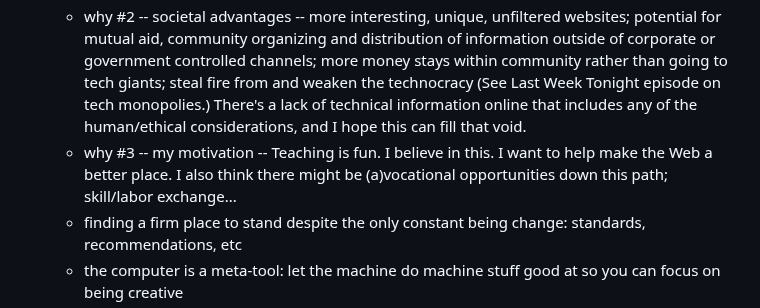
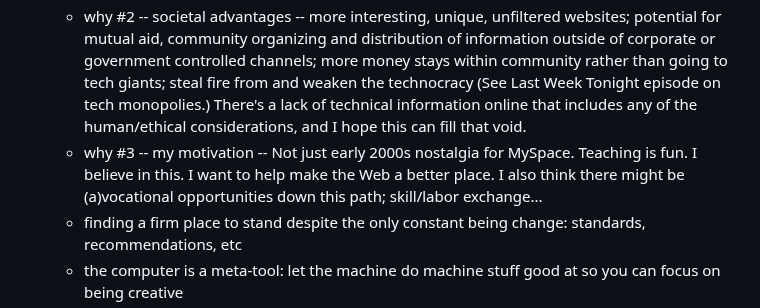
Before and after one commit to patreeceeo/how-to-website, a Markdown page: outline.md, the part around the change. GitHub-like rendering.

```diff
--- a/outline.md
+++ b/outline.md
@@ -4,7 +4,7 @@
 1. The what, why, how and why of The DIY Web [15 minutes]
     - why #1 -- personal advantages -- creative freedom, lower cost, owning your creations, websites that download faster...
     - why #2 -- societal advantages -- more interesting, unique, unfiltered websites; potential for mutual aid, community organizing and distribution of information outside of corporate or government controlled channels; more money stays within community rather than going to tech giants; steal fire from and weaken the technocracy (See Last Week Tonight episode on tech monopolies.) There's a lack of technical information online that includes any of the human/ethical considerations, and I hope this can fill that void.
-    - why #3 -- my motivation -- Teaching is fun. I believe in this. I want to help make the Web a better place. I also think there might be (a)vocational opportunities down this path; skill/labor exchange...
+    - why #3 -- my motivation -- Not just early 2000s nostalgia for MySpace. Teaching is fun. I believe in this. I want to help make the Web a better place. I also think there might be (a)vocational opportunities down this path; skill/labor exchange...
     - finding a firm place to stand despite the only constant being change: standards, recommendations, etc
     - the computer is a meta-tool: let the machine do machine stuff good at so you can focus on being creative
     - the Web is for everyone, everywhere, on every device!
```
